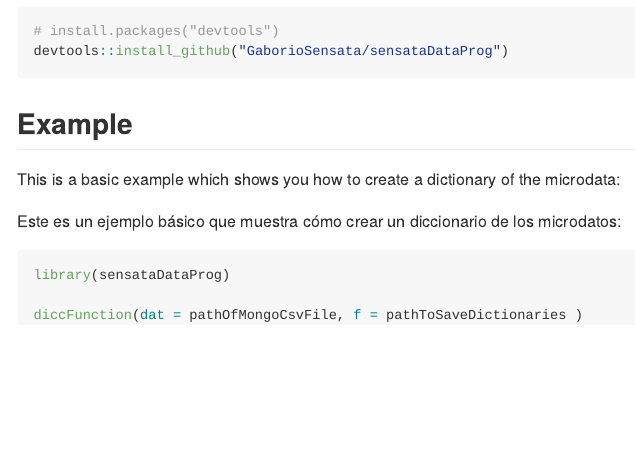
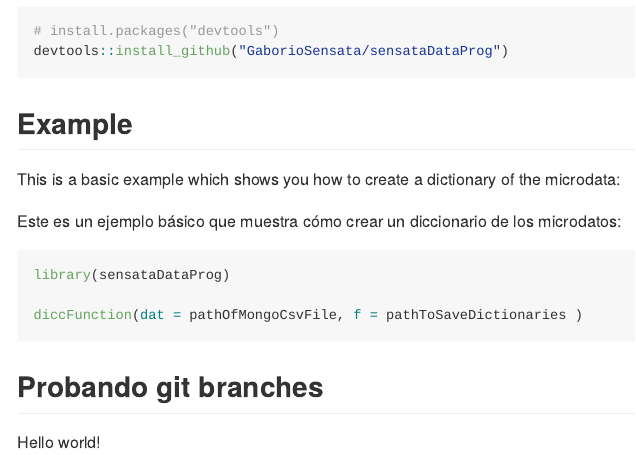
Before and after one commit to SensataUX/sensataDataProg, an R Markdown document (README.Rmd): the page in a window 1100 px wide, from 340 px down. Rendered offline with R 4.5, knitr and Pandoc, with nearby package versions.

Commit message:
Cambiando el readme para probar GIT

````diff
--- a/README.Rmd
+++ b/README.Rmd
@@ -46,3 +46,7 @@ library(sensataDataProg)
 diccFunction(dat = pathOfMongoCsvFile, f = pathToSaveDictionaries )
 
 ```
+
+## Probando git branches
+
+Hello world!
````
